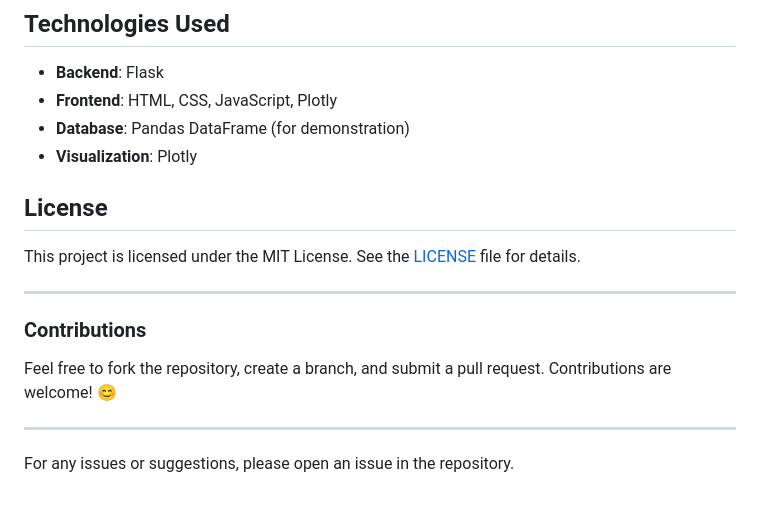
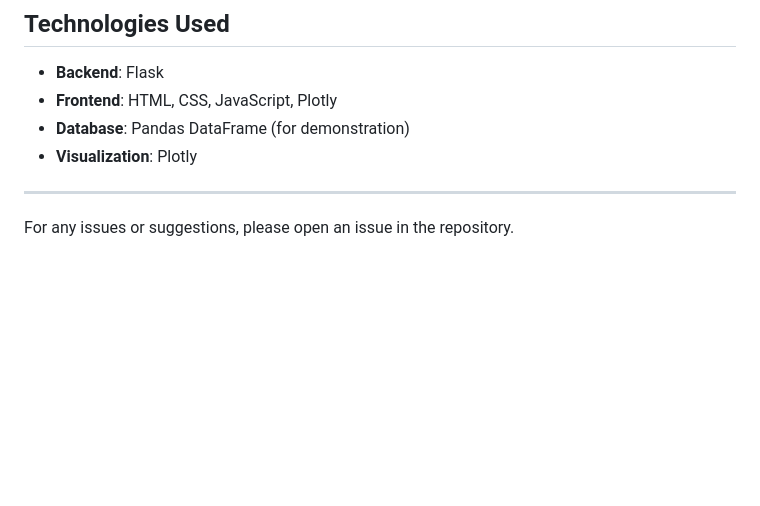
Before and after one commit to Alice2718281/end-of-month-projection, a Markdown page: README.md, the part around the change. Rendered like a GitHub page; blank space fills up the shorter version.

```diff
--- a/README.md
+++ b/README.md
@@ -111,15 +111,6 @@ Ensure you have the following installed:
 - **Frontend**: HTML, CSS, JavaScript, Plotly
 - **Database**: Pandas DataFrame (for demonstration)
 - **Visualization**: Plotly
-
-## License
-This project is licensed under the MIT License. See the [LICENSE](LICENSE) file for details.
-
----
-
-### Contributions
-Feel free to fork the repository, create a branch, and submit a pull request. Contributions are welcome! 😊
-
 ---
 
 For any issues or suggestions, please open an issue in the repository.
```
